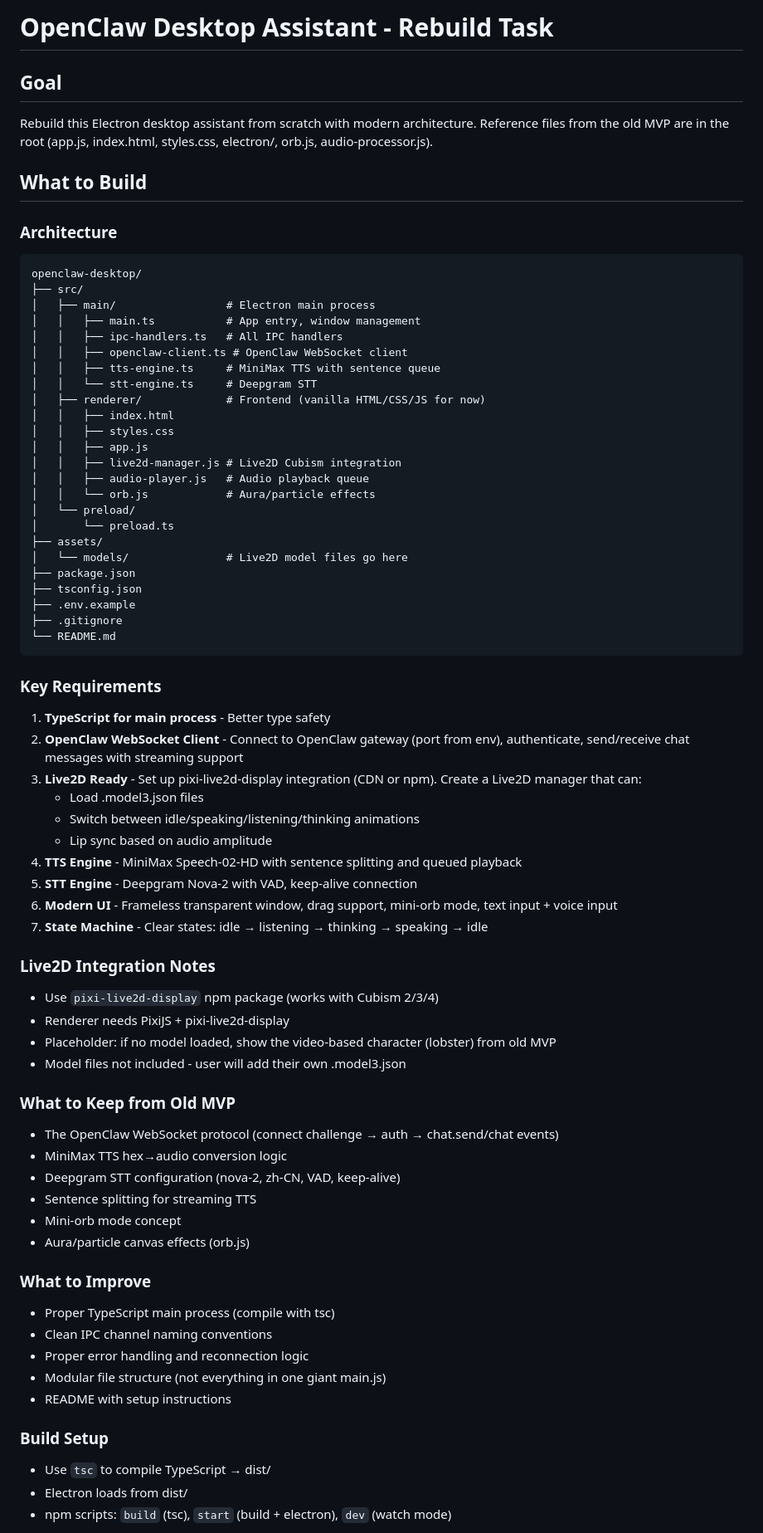
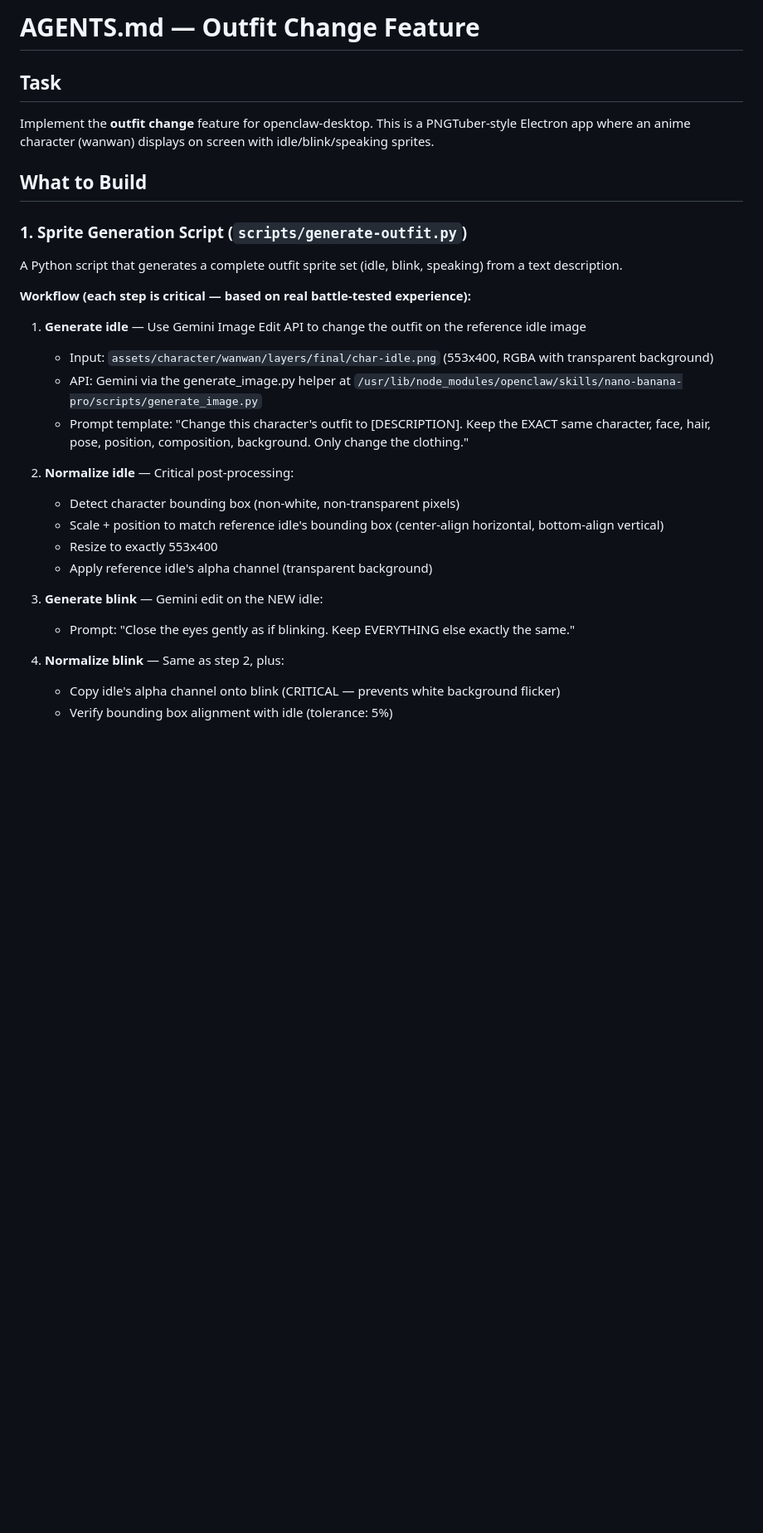
Before and after one commit to kaikezhang/openclaw-desktop, a Markdown page: AGENTS.md, the part around one of its changes. Shown at 83% size. GitHub-like rendering; blank space fills up the shorter version.

Commit message:
docs: outfit change feature design
Co-Authored-By: Claude Opus 4.6 <noreply@anthropic.com>

````diff
--- a/AGENTS.md
+++ b/AGENTS.md
@@ -1,74 +1,32 @@
-# OpenClaw Desktop Assistant - Rebuild Task
+# AGENTS.md — Outfit Change Feature
 
-## Goal
-Rebuild this Electron desktop assistant from scratch with modern architecture. Reference files from the old MVP are in the root (app.js, index.html, styles.css, electron/, orb.js, audio-processor.js).
+## Task
+
+Implement the **outfit change** feature for openclaw-desktop. This is a PNGTuber-style Electron app where an anime character (wanwan) displays on screen with idle/blink/speaking sprites.
 
 ## What to Build
 
-### Architecture
-```
-openclaw-desktop/
-├── src/
-│   ├── main/                 # Electron main process
-│   │   ├── main.ts           # App entry, window management
-│   │   ├── ipc-handlers.ts   # All IPC handlers
-│   │   ├── openclaw-client.ts # OpenClaw WebSocket client
-│   │   ├── tts-engine.ts     # MiniMax TTS with sentence queue
-│   │   └── stt-engine.ts     # Deepgram STT
-│   ├── renderer/             # Frontend (vanilla HTML/CSS/JS for now)
-│   │   ├── index.html
-│   │   ├── styles.css
-│   │   ├── app.js
-│   │   ├── live2d-manager.js # Live2D Cubism integration
-│   │   ├── audio-player.js   # Audio playback queue
-│   │   └── orb.js            # Aura/particle effects
-│   └── preload/
-│       └── preload.ts
-├── assets/
-│   └── models/               # Live2D model files go here
-├── package.json
-├── tsconfig.json
-├── .env.example
-├── .gitignore
-└── README.md
-```
+### 1. Sprite Generation Script (`scripts/generate-outfit.py`)
 
-### Key Requirements
+A Python script that generates a complete outfit sprite set (idle, blink, speaking) from a text description.
 
-1. **TypeScript for main process** - Better type safety
-2. **OpenClaw WebSocket Client** - Connect to OpenClaw gateway (port from env), authenticate, send/receive chat messages with streaming support
-3. **Live2D Ready** - Set up pixi-live2d-display integration (CDN or npm). Create a Live2D manager that can:
-   - Load .model3.json files
-   - Switch between idle/speaking/listening/thinking animations
-   - Lip sync based on audio amplitude
-4. **TTS Engine** - MiniMax Speech-02-HD with sentence splitting and queued playback
-5. **STT Engine** - Deepgram Nova-2 with VAD, keep-alive connection
-6. **Modern UI** - Frameless transparent window, drag support, mini-orb mode, text input + voice input
-7. **State Machine** - Clear states: idle → listening → thinking → speaking → idle
+**Workflow (each step is critical — based on real battle-tested experience):**
 
-### Live2D Integration Notes
-- Use `pixi-live2d-display` npm package (works with Cubism 2/3/4)
-- Renderer needs PixiJS + pixi-live2d-display
-- Placeholder: if no model loaded, show the video-based character (lobster) from old MVP
-- Model files not included - user will add their own .model3.json
+1. **Generate idle** — Use Gemini Image Edit API to change the outfit on the reference idle image
+   - Input: `assets/character/wanwan/layers/final/char-idle.png` (553x400, RGBA with transparent background)
+   - API: Gemini via the generate_image.py helper at `/usr/lib/node_modules/openclaw/skills/nano-banana-pro/scripts/generate_image.py`
+   - Prompt template: "Change this character's outfit to [DESCRIPTION]. Keep the EXACT same character, face, hair, pose, position, composition, background. Only change the clothing."
 
-### What to Keep from Old MVP
-- The OpenClaw WebSocket protocol (connect challenge → auth → chat.send/chat events)
-- MiniMax TTS hex→audio conversion logic
-- Deepgram STT configuration (nova-2, zh-CN, VAD, keep-alive)
-- Sentence splitting for streaming TTS
-- Mini-orb mode concept
-- Aura/particle canvas effects (orb.js)
+2. **Normalize idle** — Critical post-processing:
+   - Detect character bounding box (non-white, non-transparent pixels)
+   - Scale + position to match reference idle's bounding box (center-align horizontal, bottom-align vertical)
+   - Resize to exactly 553x400
+   - Apply reference idle's alpha channel (transparent background)
 
-### What to Improve
-- Proper TypeScript main process (compile with tsc)
-- Clean IPC channel naming conventions
-- Proper error handling and reconnection logic
-- Modular file structure (not everything in one giant main.js)
-- README with setup instructions
+3. **Generate blink** — Gemini edit on the NEW idle:
+   - Prompt: "Close the eyes gently as if blinking. Keep EVERYTHING else exactly the same."
 
-### Build Setup
-- Use `tsc` to compile TypeScript → dist/
-- Electron loads from dist/
-- npm scripts: `build` (tsc), `start` (build + electron), `dev` (watch mode)
+4. **Normalize blink** — Same as step 2, plus:
+   - Copy idle's alpha channel onto blink (CRITICAL — prevents white background flicker)
+   - Verify bounding box alignment with idle (tolerance: 5%)
 
````
Also changed, not shown: other parts of AGENTS.md (+62 -5 lines).
